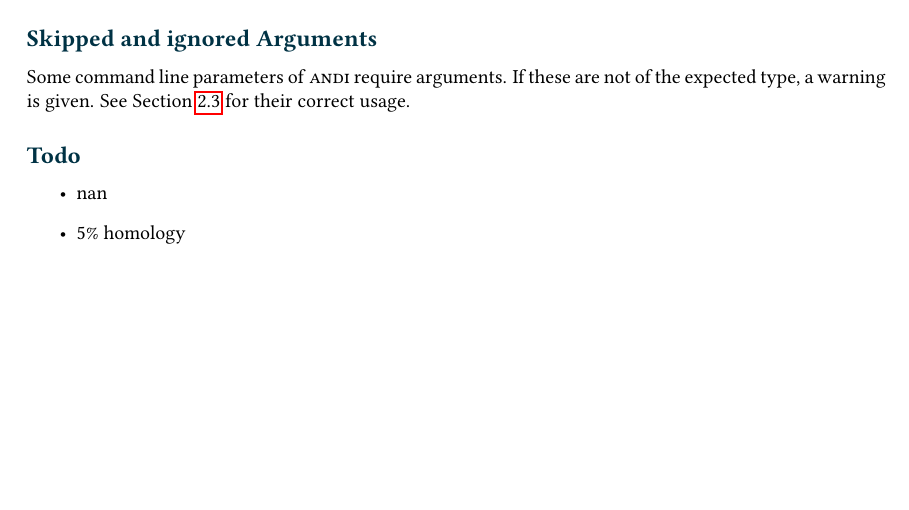
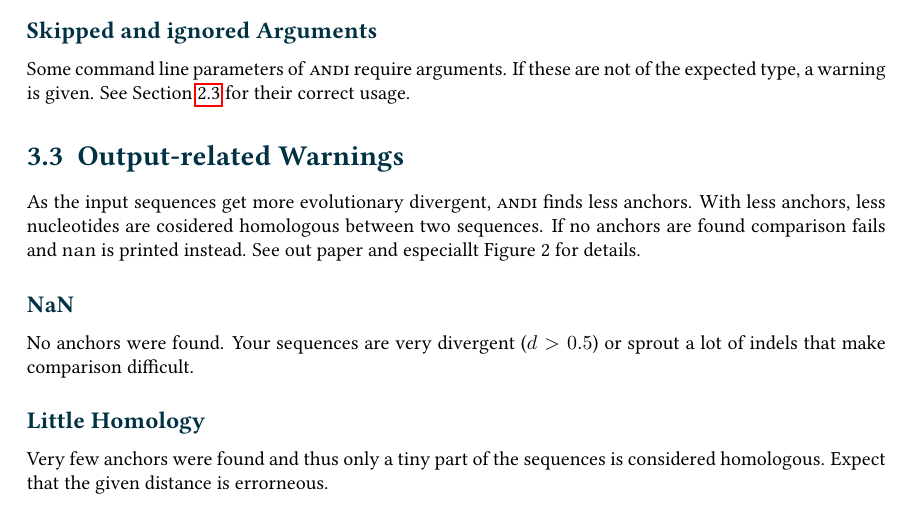
Before and after one commit to EvolBioInf/andi, a LaTeX thesis (docs/manual/andi-manual.tex): part of page 12 of 15, cut so that both start at the same text, the shorter picture padded with empty space. Compiled offline with pdfLaTeX; a LaTeX package or settings file that is missing is left out.

Commit message:
documents all the error messages

```diff
--- a/docs/manual/andi-manual.tex
+++ b/docs/manual/andi-manual.tex
@@ -386,14 +385,18 @@ This should not happen, either.
 
 Some command line parameters of \andi require arguments. If these are not of the expected type, a warning is given. See Section~\ref{sec:options} for their correct usage.
 
-\subsection*{Todo}
 
-\begin{itemize}
-  \item nan
-  \item 5\% homology
-\end{itemize}
+\section{Output-related Warnings}
 
+As the input sequences get more evolutionary divergent, \andi finds less anchors. With less anchors, less nucleotides are cosidered homologous between two sequences. If no anchors are found comparison fails and \lstinline!nan! is printed instead. See out paper and especiallt Figure~2 for details.
 
+\subsection*{NaN}
+
+No anchors were found. Your sequences are very divergent ($d>0.5$) or sprout a lot of indels that make comparison difficult.
+
+\subsection*{Little Homology}
+
+Very few anchors were found and thus only a tiny part of the sequences is considered homologous. Expect that the given distance is errorneous.
 
 
 \chapter{DevOps} %%%%%
```
Also changed, not shown: docs/manual/andi-manual.tex (1 more changed lines).
